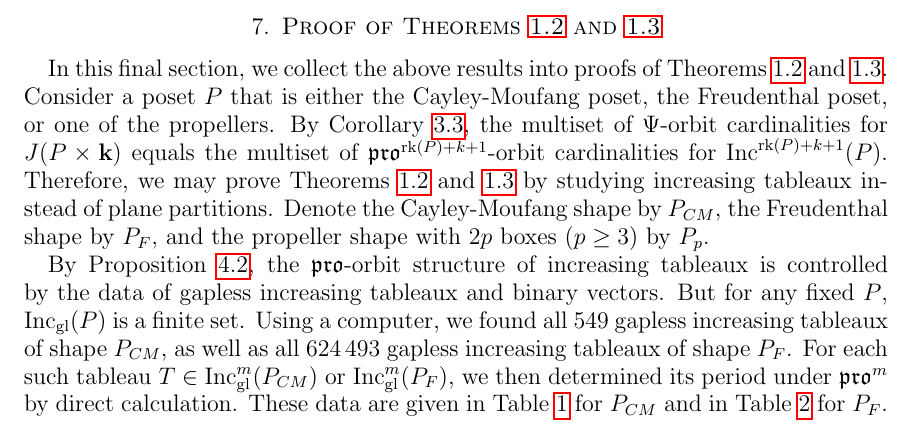
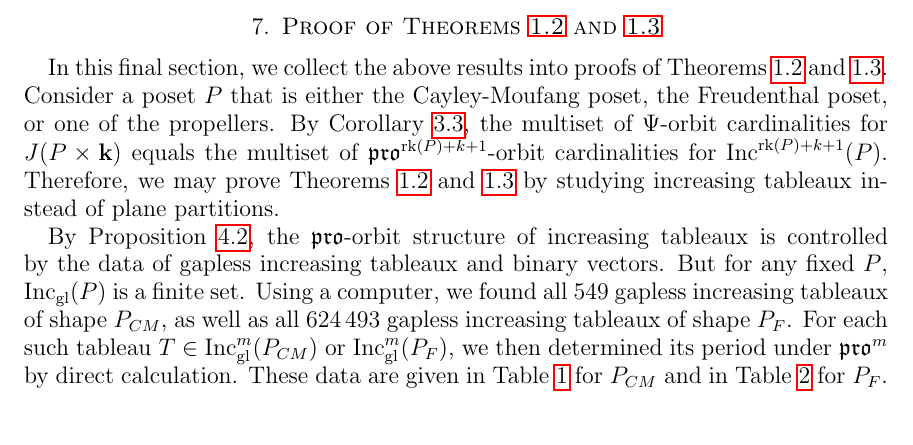
Before and after one commit to dogestoyevsky/ExceptionalPlanePartitions, a LaTeX paper (exceptionals4.tex): part of page 17 of 25, cut so that both start at the same text. Compiled offline with pdfLaTeX.

Commit message:
removing excess def of posets

```diff
--- a/exceptionals4.tex
+++ b/exceptionals4.tex
@@ -756,7 +756,8 @@ Now, say $\tau$ divides $jm_T$. Then, \[ \frac{\tau}{\text{gcd}(\frac{\ell m_T}{
 
 \section{Proof of Theorems~\ref{thm:exceptionals} and~\ref{thm:propeller}}\label{sec:arithmetic}
 
-In this final section, we collect the above results into proofs of Theorems~\ref{thm:exceptionals} and~\ref{thm:propeller}. Consider a poset $P$ that is either the Cayley-Moufang poset, the Freudenthal poset, or one of the propellers. By Corollary~\ref{cor:multisets},  the multiset of $\Psi$-orbit cardinalities for $J(P \times \mathbf{k})$ equals the multiset of $\pro^{\rank(P)+ k+1}$-orbit cardinalities for $\inc^{ \rank(P)+ k+1}(P)$. Therefore, we may prove Theorems~\ref{thm:exceptionals} and~\ref{thm:propeller} by studying increasing tableaux instead of plane partitions. Denote the Cayley-Moufang shape by $P_{CM}$, the Freudenthal shape by $P_F$, and the propeller shape with $2p$ boxes ($p \geq 3$) by $P_p$.
+In this final section, we collect the above results into proofs of Theorems~\ref{thm:exceptionals} and~\ref{thm:propeller}. Consider a poset $P$ that is either the Cayley-Moufang poset, the Freudenthal poset, or one of the propellers. By Corollary~\ref{cor:multisets},  the multiset of $\Psi$-orbit cardinalities for $J(P \times \mathbf{k})$ equals the multiset of $\pro^{\rank(P)+ k+1}$-orbit cardinalities for $\inc^{ \rank(P)+ k+1}(P)$. Therefore, we may prove Theorems~\ref{thm:exceptionals} and~\ref{thm:propeller} by studying increasing tableaux instead of plane partitions.
+%Denote the Cayley-Moufang shape by $P_{CM}$, the Freudenthal shape by $P_F$, and the propeller shape with $2p$ boxes ($p \geq 3$) by $P_p$.
 
 By Proposition~\ref{prop:compressbijective}, the $\pro$-orbit structure of increasing tableaux is controlled by the data of gapless increasing tableaux and binary vectors. But for any fixed $P$, $\incgl(P)$ is a finite set. Using a computer, we found all $549$ gapless increasing tableaux of shape $P_{CM}$, as well as all $624\, 493$ gapless increasing tableaux of shape $P_F$. For each such tableau $T \in \incgl^m(P_{CM})$ or $\incgl^m(P_F)$, we then determined its period under $\pro^m$ by direct calculation. These data are given in Table~\ref{tab:E6} for $P_{CM}$ and in Table \ref{tab:E7} for $P_F$.
 
```
Also changed, not shown: exceptionals4.pdf, 2 other files.
